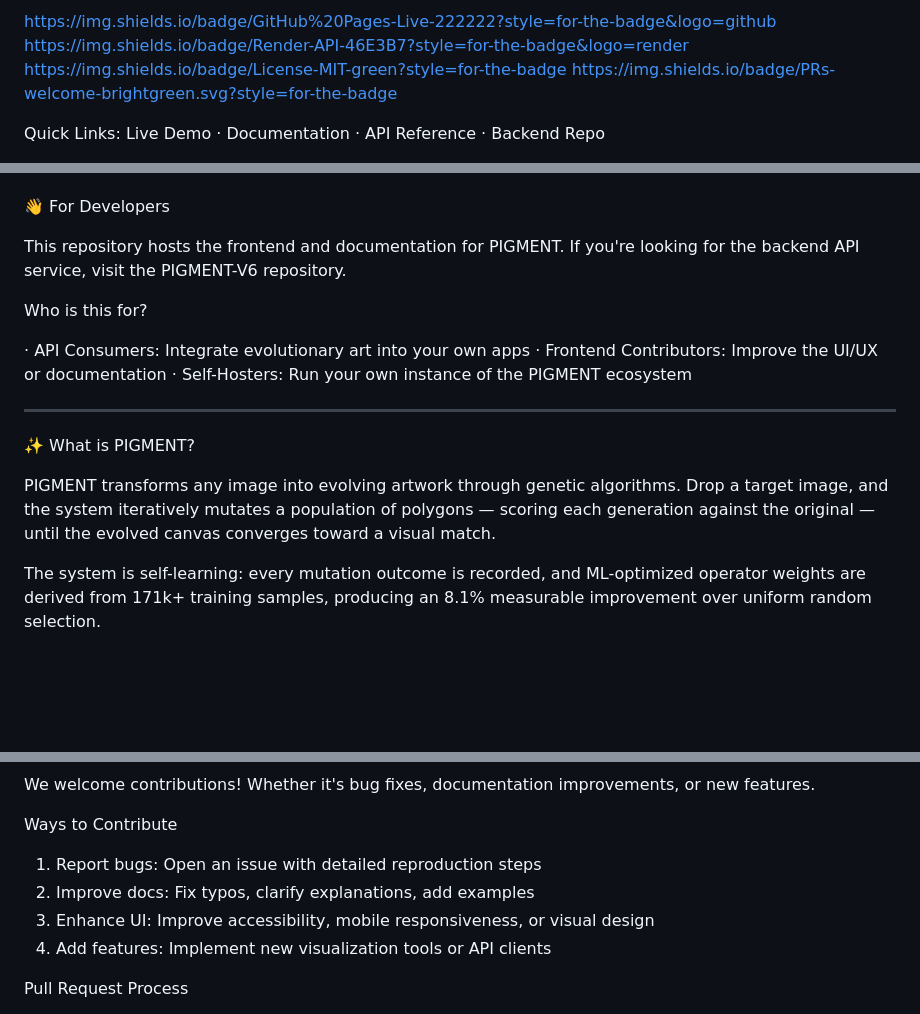
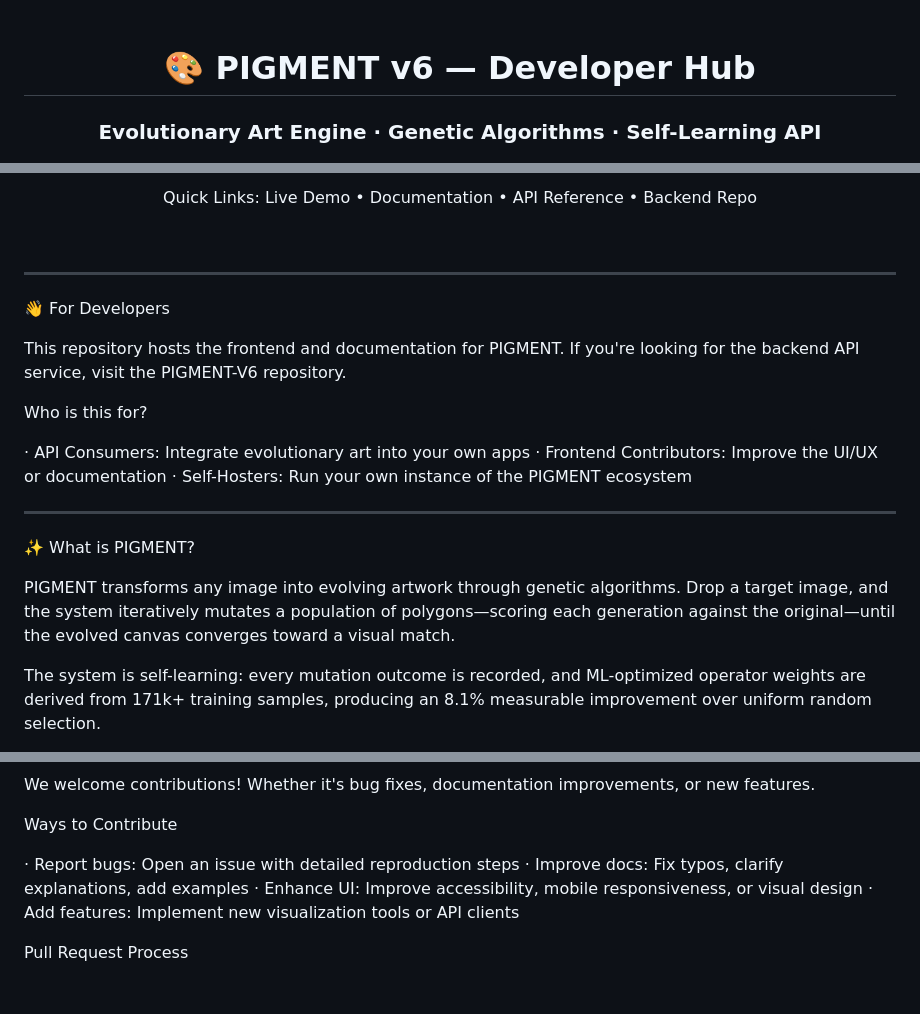
Before and after one commit to PIGMENT-ORG/pigment-org.github.io, a Markdown page: README.md, 3 parts joined by grey strips. Rendered like a GitHub page; blank space fills up the shorter version.

```diff
--- a/README.md
+++ b/README.md
@@ -4,8 +9,7 @@ Evolutionary Art Engine · Genetic Algorithms · Self-Learning API
 
-https://img.shields.io/badge/GitHub%20Pages-Live-222222?style=for-the-badge&logo=github
-https://img.shields.io/badge/Render-API-46E3B7?style=for-the-badge&logo=render
-https://img.shields.io/badge/License-MIT-green?style=for-the-badge
-https://img.shields.io/badge/PRs-welcome-brightgreen.svg?style=for-the-badge
+  <br>
+  <br>
 
-Quick Links: Live Demo · Documentation · API Reference · Backend Repo
+  <h1>🎨 PIGMENT v6 — Developer Hub</h1>
+  <h3>Evolutionary Art Engine · Genetic Algorithms · Self-Learning API</h3>
 
@@ -12,4 +17,14 @@ Quick Links: Live Demo · Documentation · API Reference · Backend Repo
 
+Quick Links:
+Live Demo •
+Documentation •
+API Reference •
+Backend Repo
+
+  <br>
+</div>
+
+---
 
 👋 For Developers
 
@@ -25,7 +40,7 @@ Who is this for?
 
 ✨ What is PIGMENT?
 
-PIGMENT transforms any image into evolving artwork through genetic algorithms. Drop a target image, and the system iteratively mutates a population of polygons — scoring each generation against the original — until the evolved canvas converges toward a visual match.
+PIGMENT transforms any image into evolving artwork through genetic algorithms. Drop a target image, and the system iteratively mutates a population of polygons—scoring each generation against the original—until the evolved canvas converges toward a visual match.
 
 The system is self-learning: every mutation outcome is recorded, and ML-optimized operator weights are derived from 171k+ training samples, producing an 8.1% measurable improvement over uniform random selection.
 
@@ -303,10 +318,10 @@ We welcome contributions! Whether it's bug fixes, documentation improvements, or
 
 Ways to Contribute
 
-1. Report bugs: Open an issue with detailed reproduction steps
-2. Improve docs: Fix typos, clarify explanations, add examples
-3. Enhance UI: Improve accessibility, mobile responsiveness, or visual design
-4. Add features: Implement new visualization tools or API clients
+· Report bugs: Open an issue with detailed reproduction steps
+· Improve docs: Fix typos, clarify explanations, add examples
+· Enhance UI: Improve accessibility, mobile responsiveness, or visual design
+· Add features: Implement new visualization tools or API clients
 
 Pull Request Process
 
```
Also changed, not shown: other parts of README.md (+26 -14 lines).
